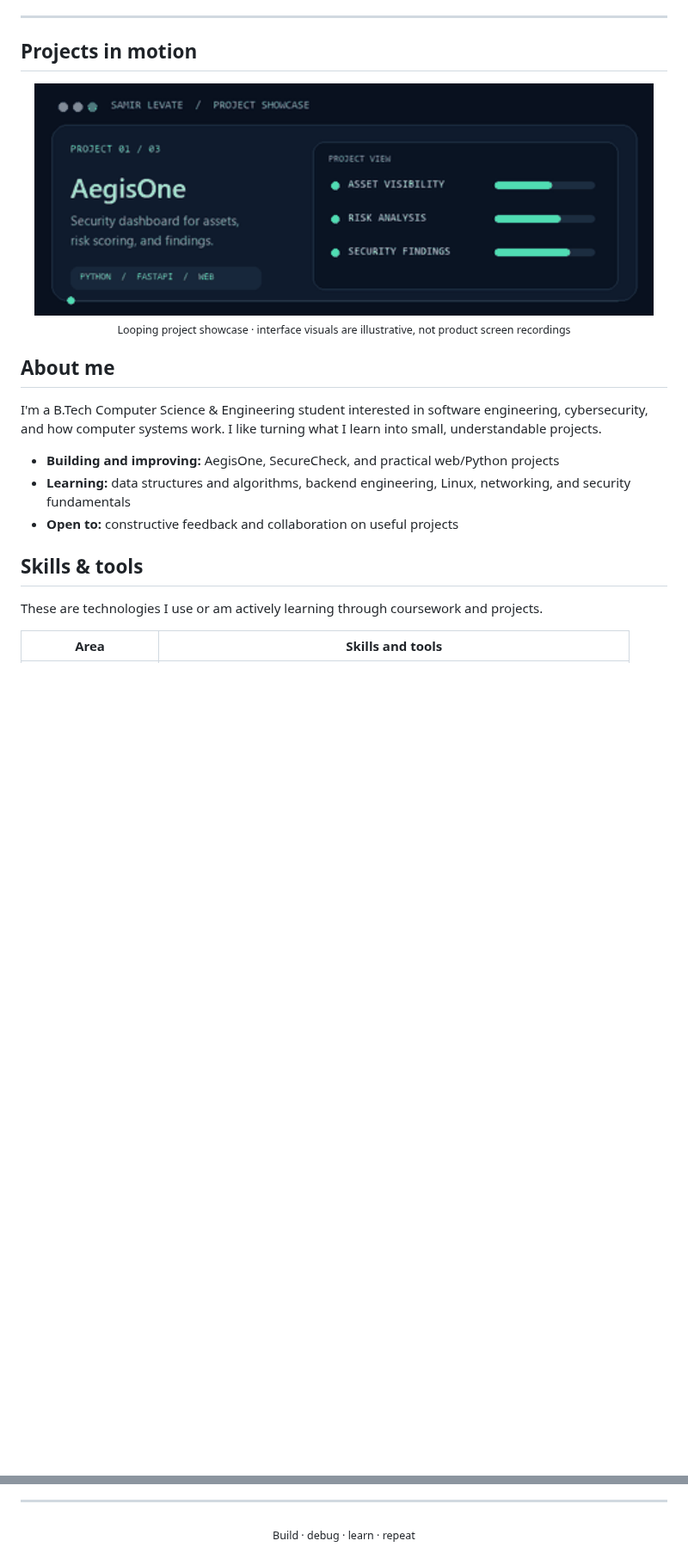
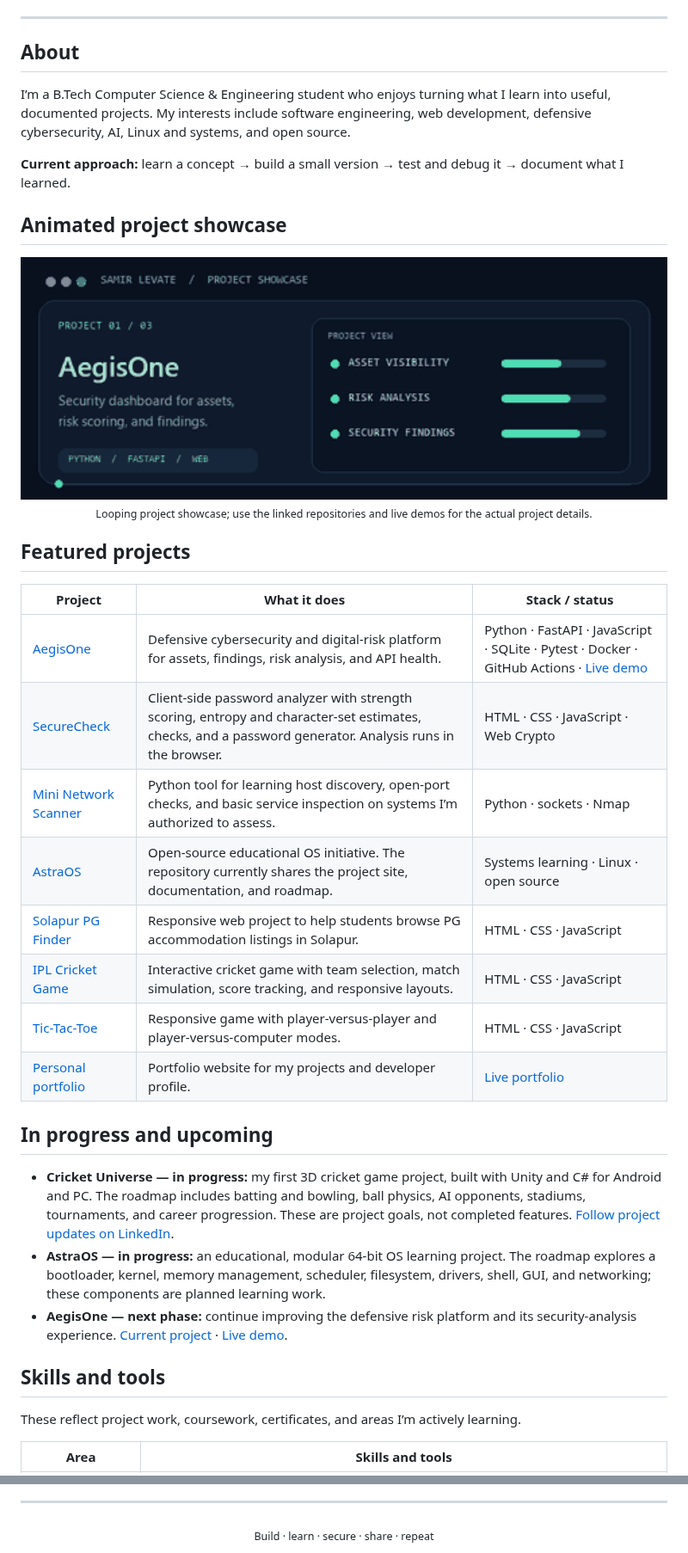
Before and after one commit to samirlevate8788-creator/samirlevate8788-creator, a Markdown page: README.md, 2 parts joined by grey strips. Shown at 86% size. GitHub-like rendering; blank space fills up the shorter version.

```diff
--- a/README.md
+++ b/README.md
@@ -17,27 +26,44 @@ I build practical web apps and security tools, and I learn by shipping, debuggin
 
 ---
 
-## Projects in motion
+## About
+
+I’m a B.Tech Computer Science & Engineering student who enjoys turning what I learn into useful, documented projects. My interests include software engineering, web development, defensive cybersecurity, AI, Linux and systems, and open source.
+
+**Current approach:** learn a concept → build a small version → test and debug it → document what I learned.
+
+## Animated project showcase
 
 <div align="center">
 
-<img src="https://raw.githubusercontent.com/samirlevate8788-creator/samirlevate8788-creator/main/assets/profile-project-reel.gif" width="720" alt="Looping animated overview of AegisOne, SecureCheck, and Mini Network Scanner" />
+<img src="https://raw.githubusercontent.com/samirlevate8788-creator/samirlevate8788-creator/main/assets/profile-project-reel.gif" width="760" alt="Animated showcase of AegisOne, SecureCheck, and Mini Network Scanner" />
 
-<sub>Looping project showcase · interface visuals are illustrative, not product screen recordings</sub>
+<sub>Looping project showcase; use the linked repositories and live demos for the actual project details.</sub>
 
 </div>
 
-## About me
+## Featured projects
 
-I'm a B.Tech Computer Science & Engineering student interested in software engineering, cybersecurity, and how computer systems work. I like turning what I learn into small, understandable projects.
+| Project | What it does | Stack / status |
+| --- | --- | --- |
+| [AegisOne](https://github.com/samirlevate8788-creator/AegisOne) | Defensive cybersecurity and digital-risk platform for assets, findings, risk analysis, and API health. | Python · FastAPI · JavaScript · SQLite · Pytest · Docker · GitHub Actions · [Live demo](https://aegisone-frontend.onrender.com) |
+| [SecureCheck](https://github.com/samirlevate8788-creator/securecheck-password-analyze) | Client-side password analyzer with strength scoring, entropy and character-set estimates, checks, and a password generator. Analysis runs in the browser. | HTML · CSS · JavaScript · Web Crypto |
+| [Mini Network Scanner](https://github.com/samirlevate8788-creator/mini-network-scanner) | Python tool for learning host discovery, open-port checks, and basic service inspection on systems I’m authorized to assess. | Python · sockets · Nmap |
+| [AstraOS](https://github.com/samirlevate8788-creator/AstraOS-) | Open-source educational OS initiative. The repository currently shares the project site, documentation, and roadmap. | Systems learning · Linux · open source |
+| [Solapur PG Finder](https://github.com/samirlevate8788-creator/solapur-pg-finder) | Responsive web project to help students browse PG accommodation listings in Solapur. | HTML · CSS · JavaScript |
+| [IPL Cricket Game](https://github.com/samirlevate8788-creator/ipl-cricket-game) | Interactive cricket game with team selection, match simulation, score tracking, and responsive layouts. | HTML · CSS · JavaScript |
+| [Tic-Tac-Toe](https://github.com/samirlevate8788-creator/tic-tac-toe) | Responsive game with player-versus-player and player-versus-computer modes. | HTML · CSS · JavaScript |
+| [Personal portfolio](https://github.com/samirlevate8788-creator/portfolio) | Portfolio website for my projects and developer profile. | [Live portfolio](https://samir-portfolio-ten.vercel.app/) |
 
-- **Building and improving:** AegisOne, SecureCheck, and practical web/Python projects
-- **Learning:** data structures and algorithms, backend engineering, Linux, networking, and security fundamentals
-- **Open to:** constructive feedback and collaboration on useful projects
+## In progress and upcoming
 
-## Skills & tools
+- **Cricket Universe — in progress:** my first 3D cricket game project, built with Unity and C# for Android and PC. The roadmap includes batting and bowling, ball physics, AI opponents, stadiums, tournaments, and career progression. These are project goals, not completed features. [Follow project updates on LinkedIn](https://www.linkedin.com/in/samir-levate).
+- **AstraOS — in progress:** an educational, modular 64-bit OS learning project. The roadmap explores a bootloader, kernel, memory management, scheduler, filesystem, drivers, shell, GUI, and networking; these components are planned learning work.
+- **AegisOne — next phase:** continue improving the defensive risk platform and its security-analysis experience. [Current project](https://github.com/samirlevate8788-creator/AegisOne) · [Live demo](https://aegisone-frontend.onrender.com).
 
-These are technologies I use or am actively learning through coursework and projects.
+## Skills and tools
+
+These reflect project work, coursework, certificates, and areas I’m actively learning.
 
 | Area | Skills and tools |
 | --- | --- |
@@ -86,5 +119,5 @@ The items below are on the AegisOne roadmap and are **planned, not shipped yet**
 ---
 
 <div align="center">
-  <sub>Build · debug · learn · repeat</sub>
+  <sub>Build · learn · secure · share · repeat</sub>
 </div>
```
Also changed, not shown: other parts of README.md (+54 -38 lines), assets/certificates/infosys-python-basics.png (added), assets/certificates/infosys-time-management.png (added), assets/certificates/programming-hub-ethical-hacking.png (added), assets/profile-banner.png (added), assets/samir-github-profile.jpg (added), 1 other file.
